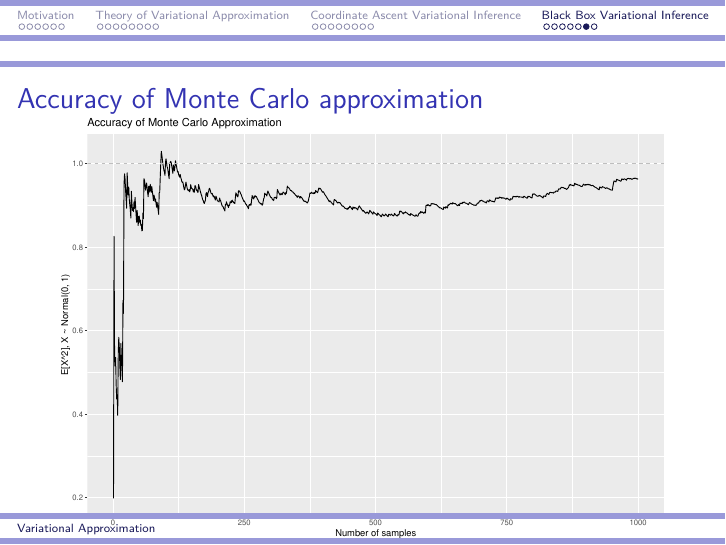
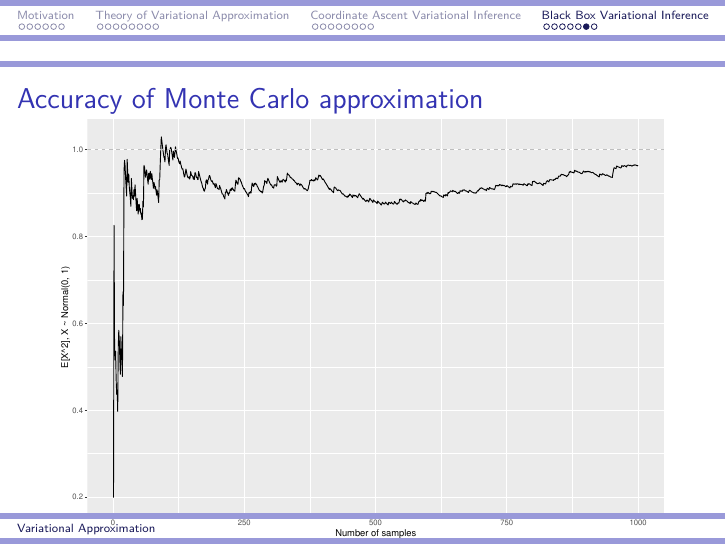
Before and after one commit to jacobcvt12/scalable_bayes, an R Markdown document (presentation.Rmd): page 37 of 38. Rendered offline with R 4.5, knitr and Pandoc, then LaTeX, with nearby package versions; code that draws random numbers runs with fixed seeds of ours.

Commit message:
Update accuracy graph

````diff
--- a/presentation.Rmd
+++ b/presentation.Rmd
@@ -242,8 +242,7 @@ ggplot(d, aes(x, y)) +
     geom_line() +
     geom_hline(yintercept=1, linetype=2, colour="grey") +
     labs(x="Number of samples",
-         y="E[X^2], X ~ Normal(0, 1)",
-         title="Accuracy of Monte Carlo Approximation")
+         y="E[X^2], X ~ Normal(0, 1)")
 ```
 
 ## Questions?
````
